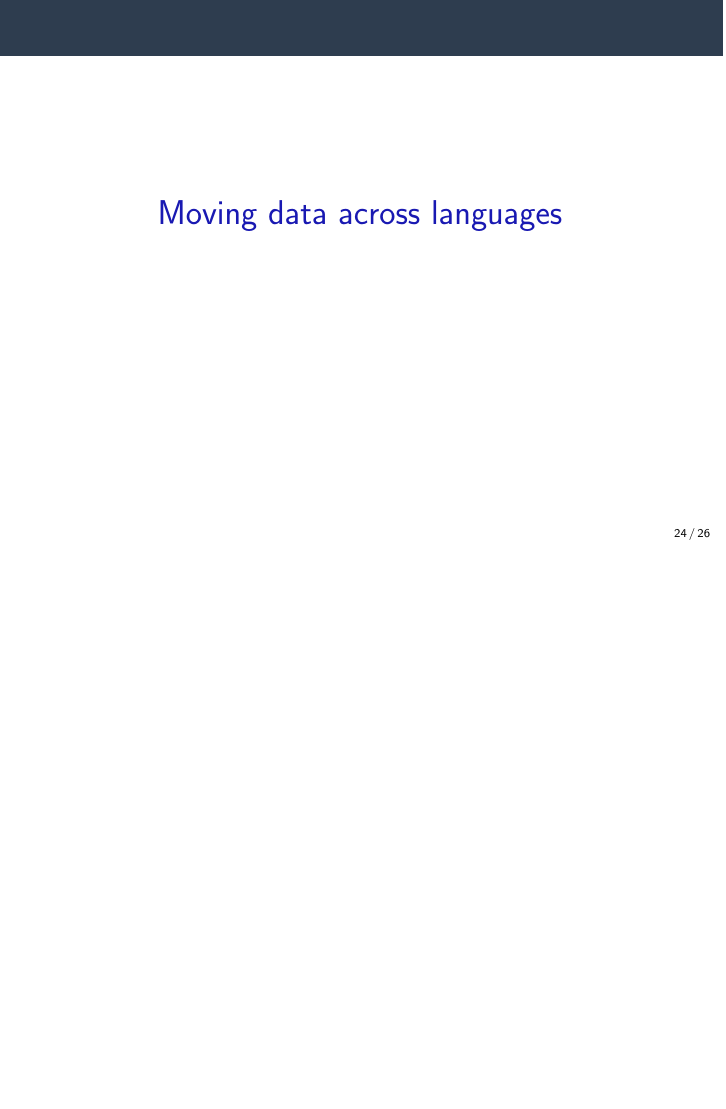
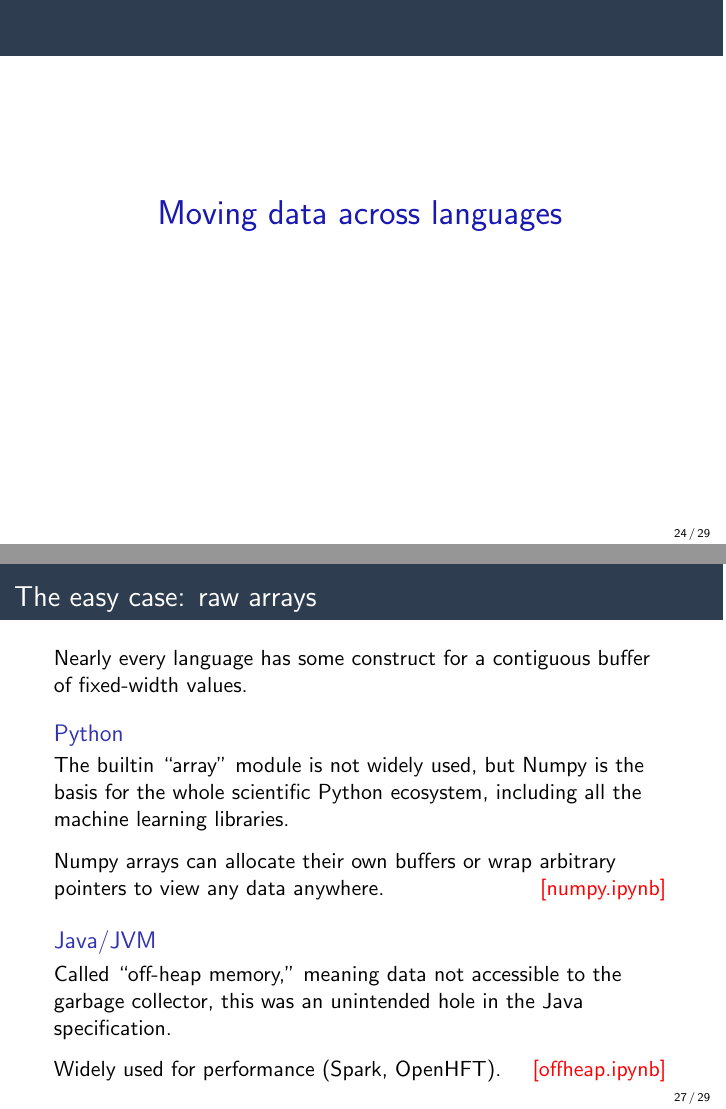
Before and after one commit to jpivarski-talks/codas-language-interoperability, LaTeX slides (presentation/presentation.tex): page 24 of 26 before the commit and pages 24 and 27 of 29 after it, the two joined at a grey line, the shorter picture padded with empty space. Compiled offline with pdfLaTeX.

Commit message:
Add offheap

```diff
--- a/presentation/presentation.tex
+++ b/presentation/presentation.tex
@@ -213,9 +214,30 @@ Worse still, most of the C++ concepts that extend beyond C are either encoded in
 \end{center}
 \end{frame}
 
+\begin{frame}{The easy case: raw arrays}
+\vspace{0.5 cm}
+Nearly every language has some construct for a contiguous buffer of fixed-width values.
 
+\vspace{0.25 cm}
+\begin{uncoverenv}<2->
+\begin{block}{Python}
+The builtin ``array'' module is not widely used, but Numpy is the basis for the whole scientific Python ecosystem, including all the machine learning libraries.
 
+\vspace{0.25 cm}
+Numpy arrays can allocate their own buffers or wrap arbitrary pointers to view any data anywhere. \hfill \textcolor{red}{[numpy.ipynb]}
+\end{block}
+\end{uncoverenv}
 
+\vspace{0.25 cm}
+\begin{uncoverenv}<3->
+\begin{block}{Java/JVM}
+Called ``off-heap memory,'' meaning data not accessible to the garbage collector, this was an unintended hole in the Java specification.
+
+\vspace{0.25 cm}
+Widely used for performance (Spark, OpenHFT). \hfill \textcolor{red}{[offheap.ipynb]}
+\end{block}
+\end{uncoverenv}
+\end{frame}
 
 
 
```
Also changed, not shown: presentation/presentation.tex (3 more changed lines), 2 other files.
